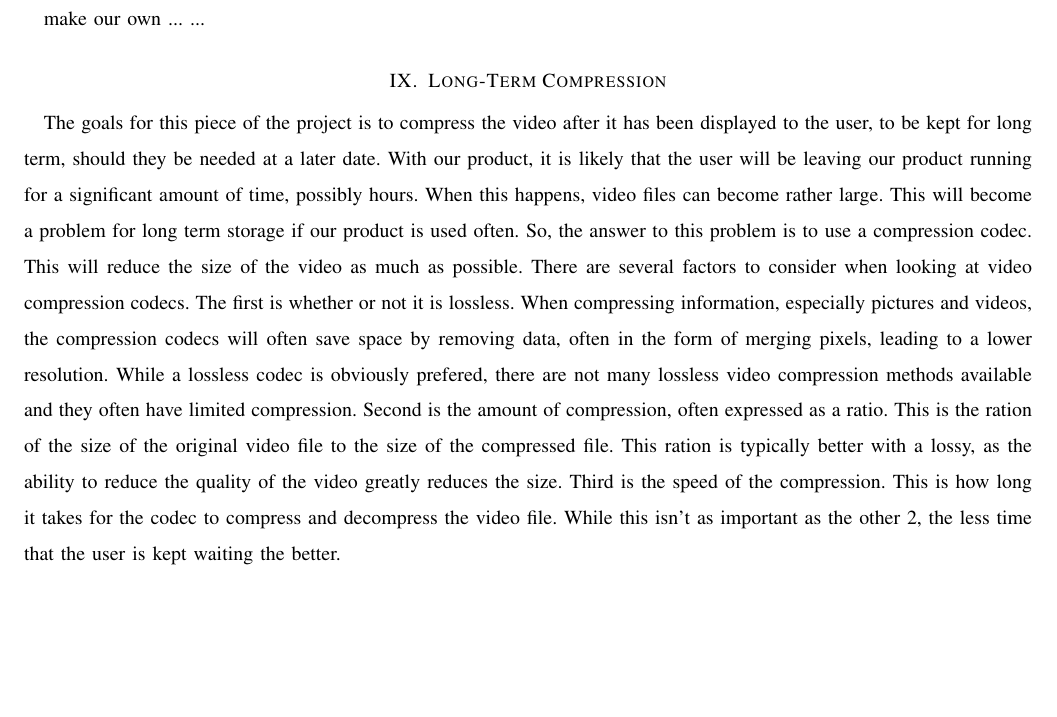
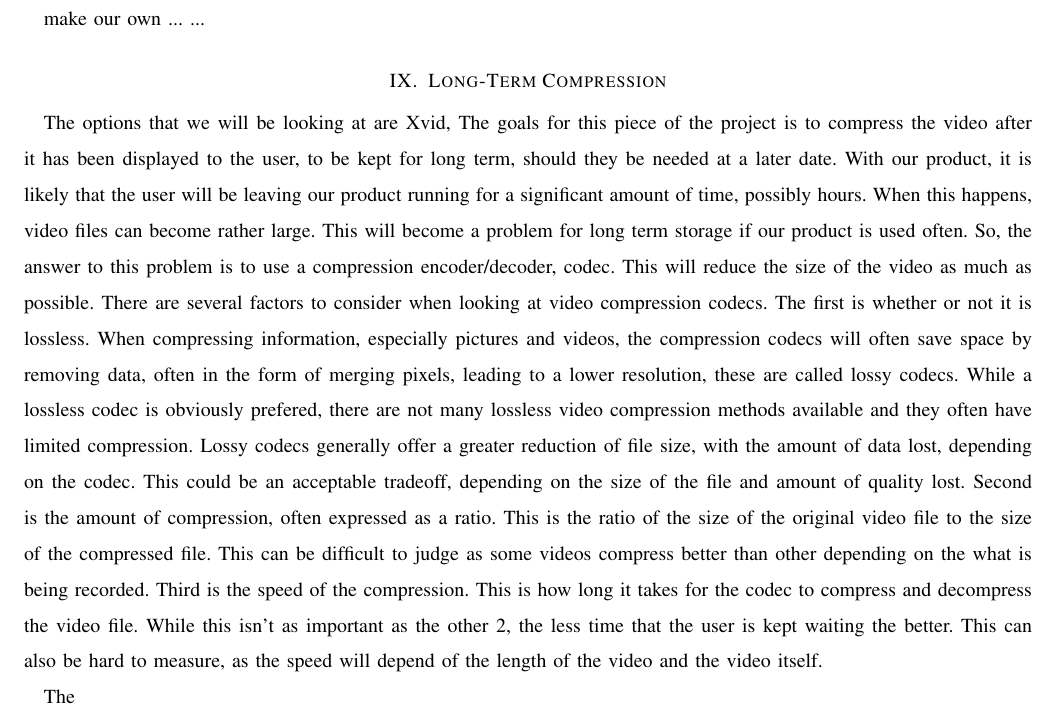
Before and after one commit to dylanw3000/Capstone-Group-37, a LaTeX paper (Tech Review/tech_review.tex): part of page 3 of 3, cut so that both start at the same text, the shorter picture padded with empty space. Compiled offline with pdfLaTeX; a missing font is replaced by an installed copy or a similar font; a LaTeX package or settings file that is missing is left out.

Commit message:
updated long term compression

```diff
--- a/Tech Review/tech_review.tex
+++ b/Tech Review/tech_review.tex
@@ -101,22 +101,28 @@ make our own
 %Lossy
 %No Compression
 
+The options that we will be looking at are Xvid,
 The goals for this piece of the project is to compress the video after it has been displayed to the user, to be kept for long term, should they be needed at a later date.
 With our product, it is likely that the user will be leaving our product running for a significant amount of time, possibly hours.
 When this happens, video files can become rather large.
 This will become a problem for long term storage if our product is used often.
-So, the answer to this problem is to use a compression codec.
+So, the answer to this problem is to use a compression encoder/decoder, codec.
 This will reduce the size of the video as much as possible.
 There are several factors to consider when looking at video compression codecs.
 The first is whether or not it is lossless.
-When compressing information, especially pictures and videos, the compression codecs will often save space by removing data, often in the form of merging pixels, leading to a lower resolution.
+When compressing information, especially pictures and videos, the compression codecs will often save space by removing data, often in the form of merging pixels, leading to a lower resolution, these are called lossy codecs.
 While a lossless codec is obviously prefered, there are not many lossless video compression methods available and they often have limited compression.
+Lossy codecs generally offer a greater reduction of file size, with the amount of data lost, depending on the codec.
+This could be an acceptable tradeoff, depending on the size of the file and amount of quality lost.
 Second is the amount of compression, often expressed as a ratio.
-This is the ration of the size of the original video file to the size of the compressed file.
-This ration is typically better with a lossy, as the ability to reduce the quality of the video greatly reduces the size.
+This is the ratio of the size of the original video file to the size of the compressed file.
+This can be difficult to judge as some videos compress better than other depending on the what is being recorded.
 Third is the speed of the compression.
 This is how long it takes for the codec to compress and decompress the video file.
 While this isn't as important as the other 2, the less time that the user is kept waiting the better.
+This can also be hard to measure, as the speed will depend of the length of the video and the video itself.
+
+The
 
 
 %possible sections:
```
